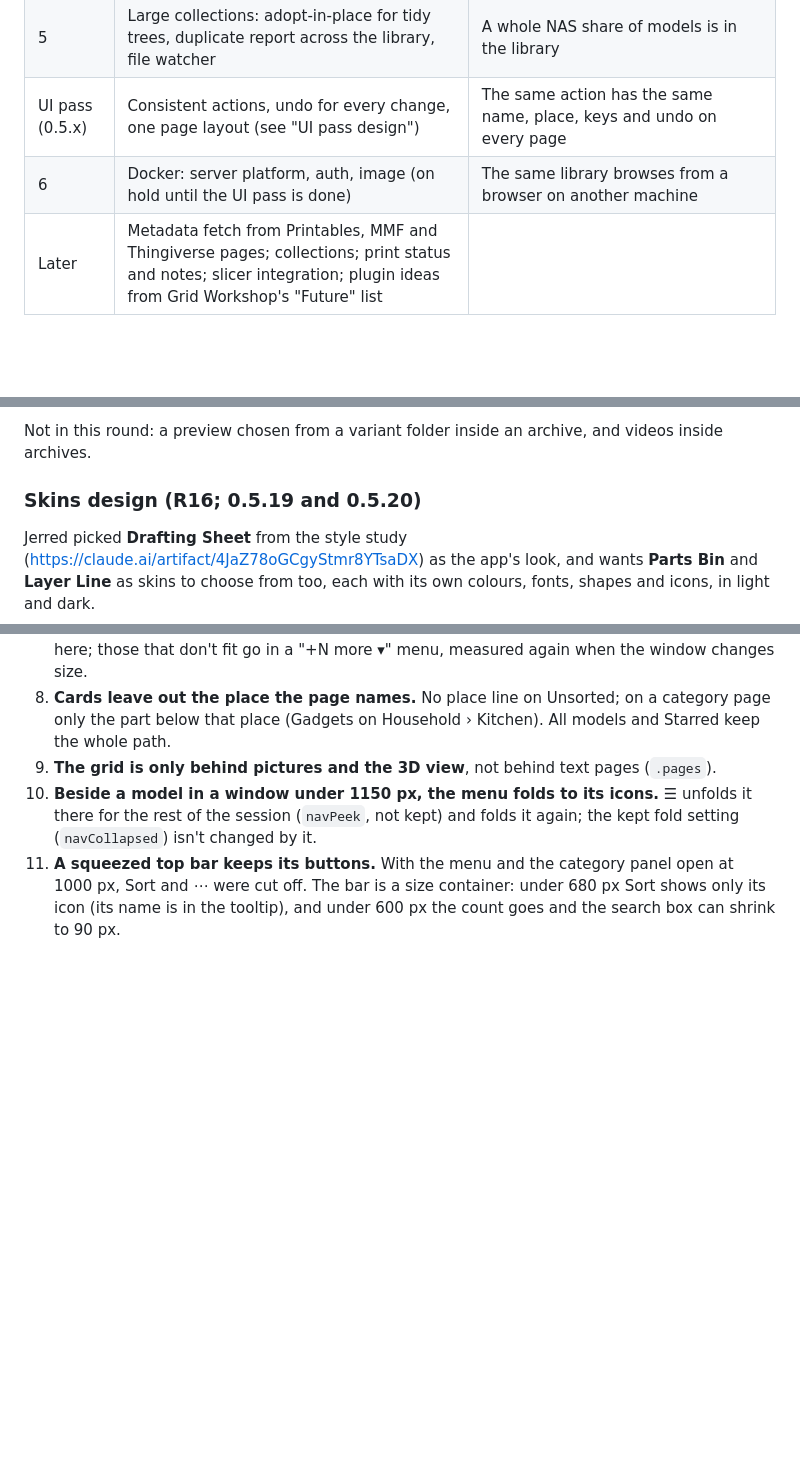
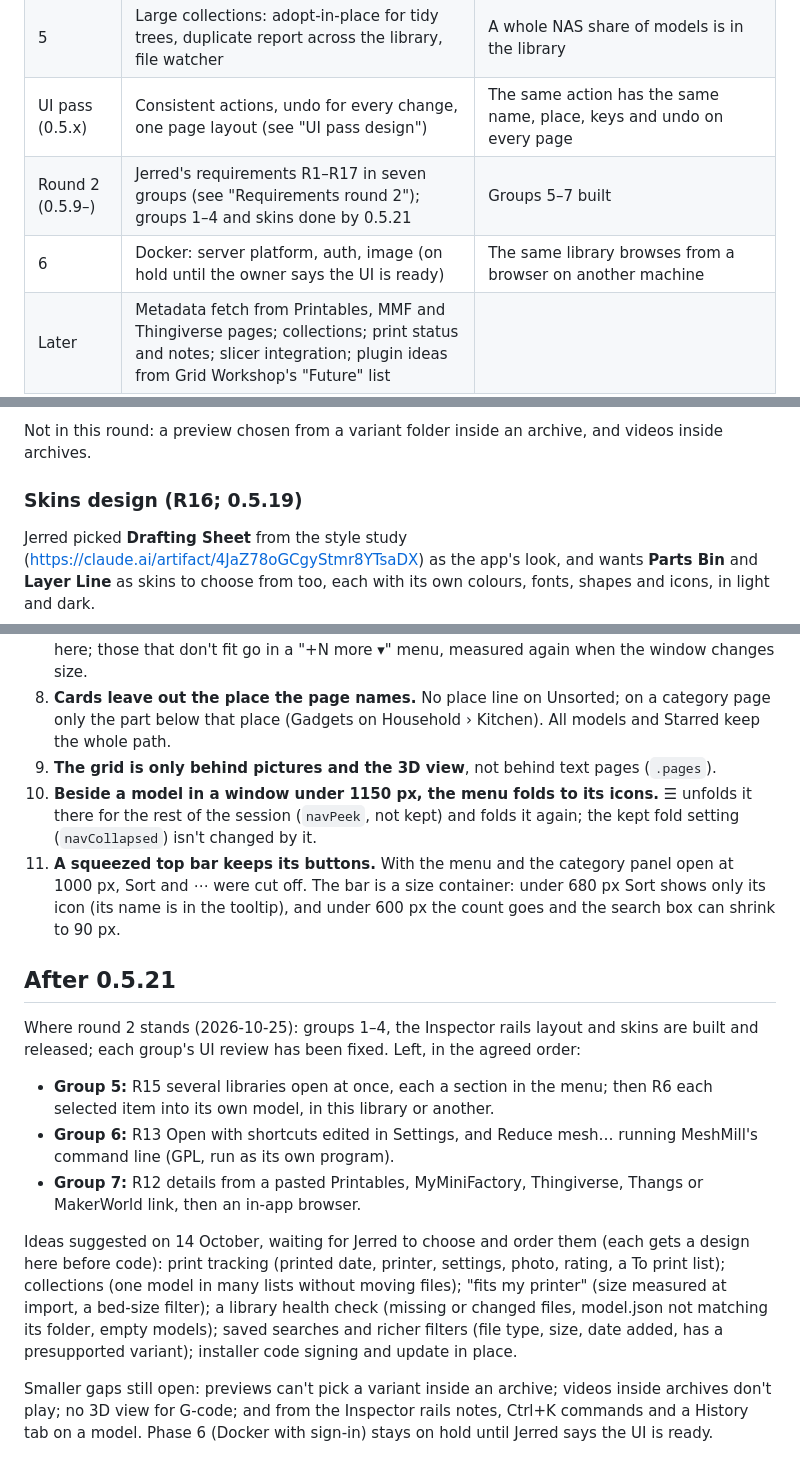
Before and after one commit to DrFlGd/Model-Library, a Markdown page: docs/PLAN.md, 3 parts joined by grey strips. GitHub-like rendering; blank space fills up the shorter version.

```diff
--- a/docs/PLAN.md
+++ b/docs/PLAN.md
@@ -186,7 +186,8 @@ Because every action already goes through one command table, the Docker build is
 | 4 | Editing: schema editor, category rename and merge, bulk metadata, journaled re-layout with preview and undo | Renaming a faction moves its folders and can be undone |
 | 5 | Large collections: adopt-in-place for tidy trees, duplicate report across the library, file watcher | A whole NAS share of models is in the library |
 | UI pass (0.5.x) | Consistent actions, undo for every change, one page layout (see "UI pass design") | The same action has the same name, place, keys and undo on every page |
-| 6 | Docker: server platform, auth, image (on hold until the UI pass is done) | The same library browses from a browser on another machine |
+| Round 2 (0.5.9–) | Jerred's requirements R1–R17 in seven groups (see "Requirements round 2"); groups 1–4 and skins done by 0.5.21 | Groups 5–7 built |
+| 6 | Docker: server platform, auth, image (on hold until the owner says the UI is ready) | The same library browses from a browser on another machine |
 | Later | Metadata fetch from Printables, MMF and Thingiverse pages; collections; print status and notes; slicer integration; plugin ideas from Grid Workshop's "Future" list | |
 
 Following Grid Workshop's convention, each phase gets written into a plan doc in the repo before code, with a notes section afterwards.
@@ -807,7 +808,7 @@ Jerred chose all 13 items of the fourth UI review (https://claude.ai/artifact/YK
 
 Not in this round: a preview chosen from a variant folder inside an archive, and videos inside archives.
 
-### Skins design (R16; 0.5.19 and 0.5.20)
+### Skins design (R16; 0.5.19)
 
 Jerred picked **Drafting Sheet** from the style study (https://claude.ai/artifact/4JaZ78oGCgyStmr8YTsaDX) as the app's look, and wants **Parts Bin** and **Layer Line** as skins to choose from too, each with its own colours, fonts, shapes and icons, in light and dark.
 
@@ -852,3 +853,15 @@ Review 5 (R17) looked at Drafting Sheet only, in light and dark at 1400 and 1000
 9. **The grid is only behind pictures and the 3D view**, not behind text pages (`.pages`).
 10. **Beside a model in a window under 1150 px, the menu folds to its icons.** ☰ unfolds it there for the rest of the session (`navPeek`, not kept) and folds it again; the kept fold setting (`navCollapsed`) isn't changed by it.
 11. **A squeezed top bar keeps its buttons.** With the menu and the category panel open at 1000 px, Sort and ⋯ were cut off. The bar is a size container: under 680 px Sort shows only its icon (its name is in the tooltip), and under 600 px the count goes and the search box can shrink to 90 px.
+
+## After 0.5.21
+
+Where round 2 stands (2026-10-25): groups 1–4, the Inspector rails layout and skins are built and released; each group's UI review has been fixed. Left, in the agreed order:
+
+- **Group 5:** R15 several libraries open at once, each a section in the menu; then R6 each selected item into its own model, in this library or another.
+- **Group 6:** R13 Open with shortcuts edited in Settings, and Reduce mesh… running MeshMill's command line (GPL, run as its own program).
+- **Group 7:** R12 details from a pasted Printables, MyMiniFactory, Thingiverse, Thangs or MakerWorld link, then an in-app browser.
+
+Ideas suggested on 14 October, waiting for Jerred to choose and order them (each gets a design here before code): print tracking (printed date, printer, settings, photo, rating, a To print list); collections (one model in many lists without moving files); "fits my printer" (size measured at import, a bed-size filter); a library health check (missing or changed files, model.json not matching its folder, empty models); saved searches and richer filters (file type, size, date added, has a presupported variant); installer code signing and update in place.
+
+Smaller gaps still open: previews can't pick a variant inside an archive; videos inside archives don't play; no 3D view for G-code; and from the Inspector rails notes, Ctrl+K commands and a History tab on a model. Phase 6 (Docker with sign-in) stays on hold until Jerred says the UI is ready.
```
Also changed, not shown: other parts of docs/PLAN.md (+1 -1 lines), CHANGELOG.md (+10 -4 lines).
